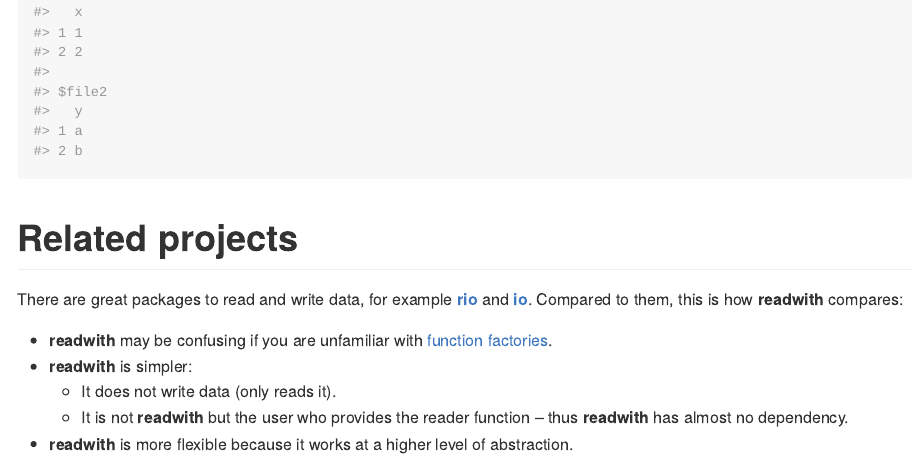
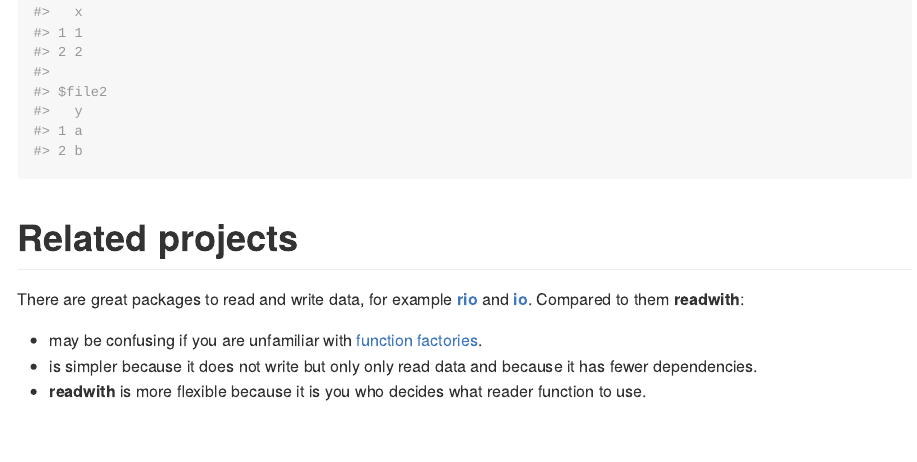
Before and after one commit to maurolepore/tor, an R Markdown document (README.Rmd): the page in a window 1100 px wide, from 1980 px down. The pictures show the output file README.md that the author committed with the source, drawn offline in the style of GitHub; badge pictures from the web are left out.

Commit message:
Refine readme.

```diff
--- a/README.Rmd
+++ b/README.Rmd
@@ -82,10 +82,8 @@
 
 # Related projects
 
-There are great packages to read and write data, for example [__rio__](https://CRAN.R-project.org/package=rio) and [__io__](https://CRAN.R-project.org/package=io). Compared to them, this is how __readwith__ compares:
+There are great packages to read and write data, for example [__rio__](https://CRAN.R-project.org/package=rio) and [__io__](https://CRAN.R-project.org/package=io). Compared to them __readwith__:
 
-* __readwith__ may be confusing if you are unfamiliar with [function factories](https://adv-r.hadley.nz/function-factories.html).
-* __readwith__ is simpler:
-    * It does not write data (only reads it).
-    * It is not __readwith__ but the user who provides the reader function -- thus __readwith__ has almost no dependency.
-* __readwith__ is more flexible because it works at a higher level of abstraction.
+* may be confusing if you are unfamiliar with [function factories](https://adv-r.hadley.nz/function-factories.html).
+* is simpler because it does not write but only only read data and because it has fewer dependencies.
+* __readwith__ is more flexible because it is you who decides what reader function to use.
```
Also changed, not shown: README.md.
